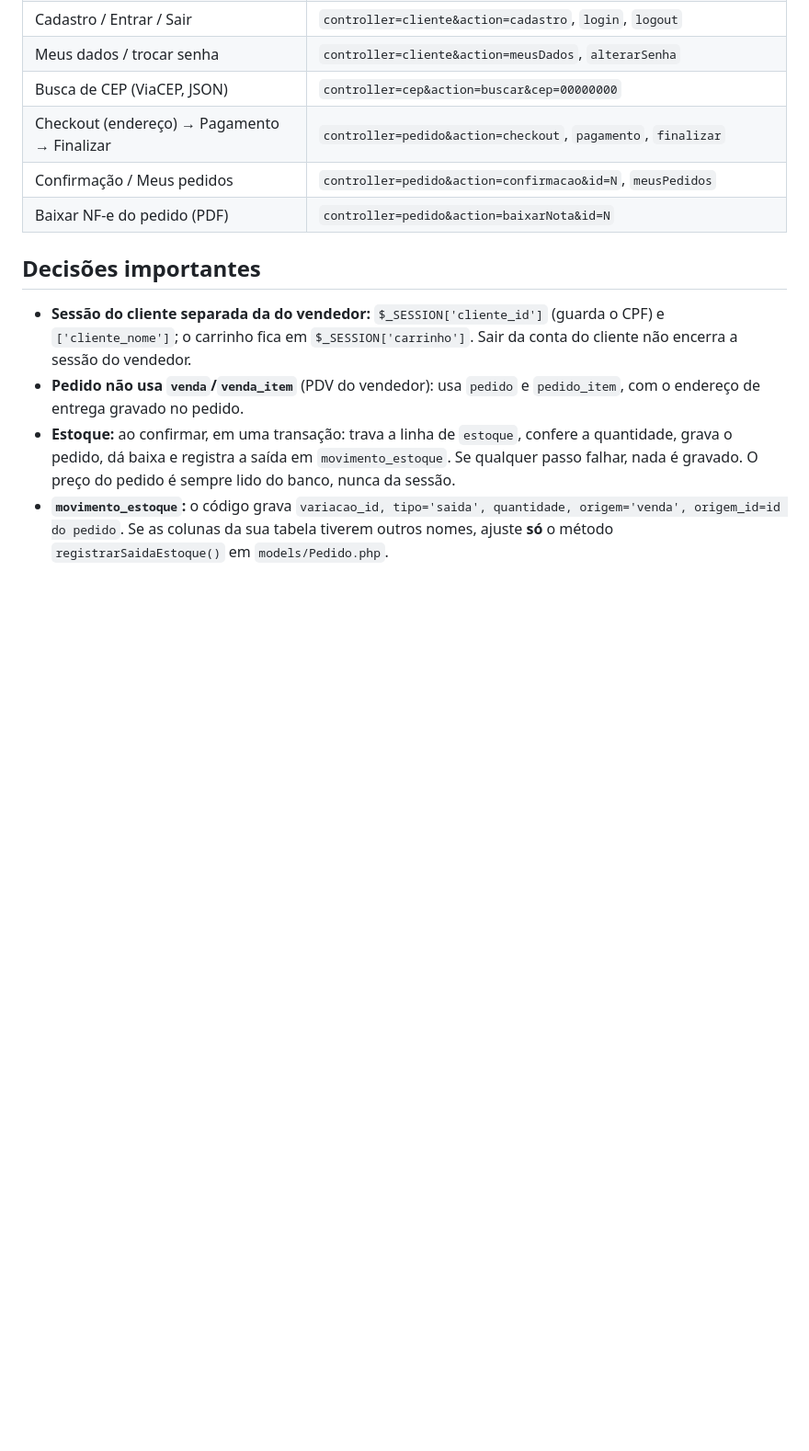
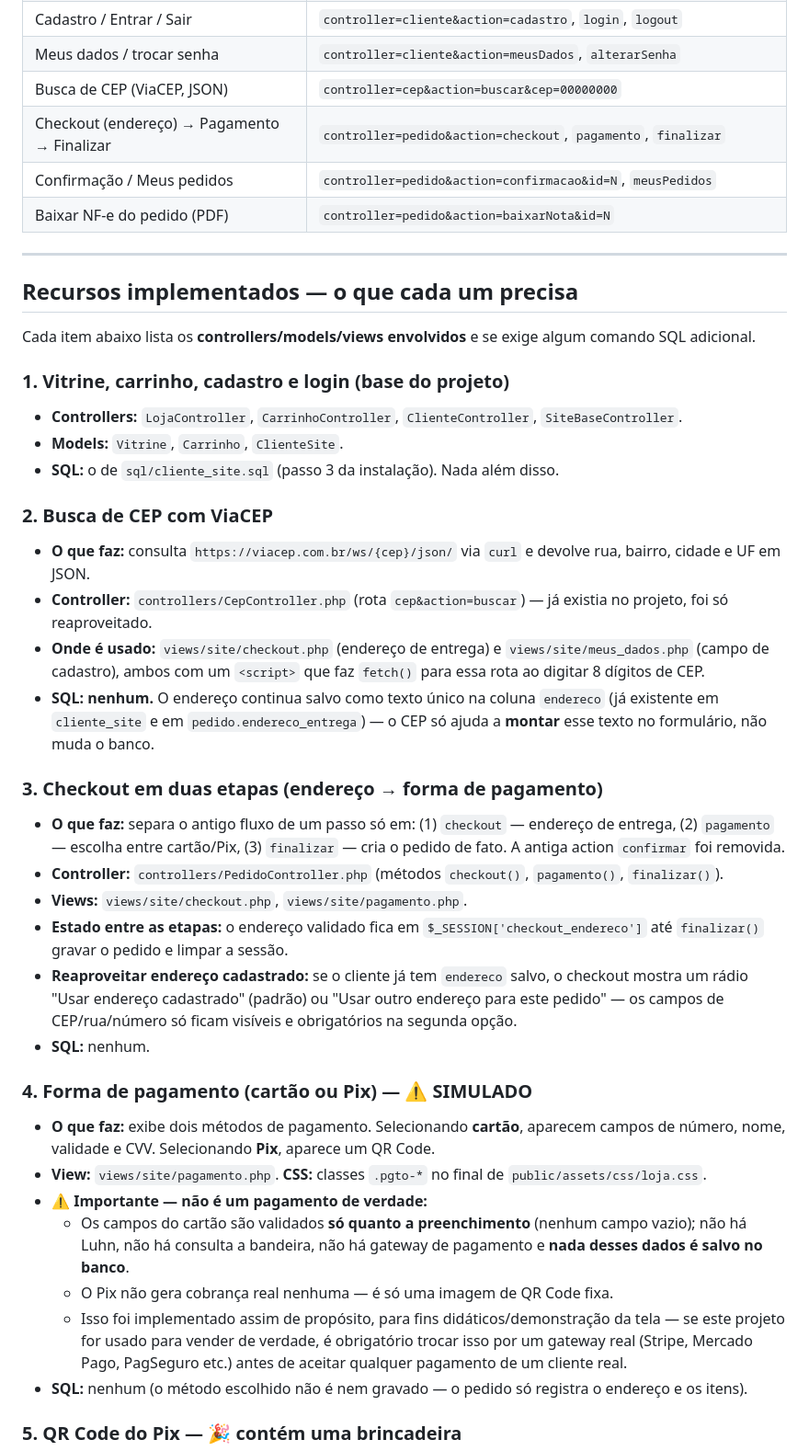
Before and after one commit to n1rmic/LojaDeRoupasPT2, a Markdown page: README.md, the part around one of its changes. Shown at 92% size. Drawn GitHub-style; blank space fills up the shorter version.

```diff
--- a/README.md
+++ b/README.md
@@ -37,13 +45,54 @@ Sem arquivo, aparece `public/assets/img/placeholder.svg`.
 | Confirmação / Meus pedidos | `controller=pedido&action=confirmacao&id=N`, `meusPedidos` |
 | Baixar NF-e do pedido (PDF) | `controller=pedido&action=baixarNota&id=N` |
 
-## Decisões importantes
+---
 
-- **Sessão do cliente separada da do vendedor:** `$_SESSION['cliente_id']` (guarda o CPF) e `['cliente_nome']`; o carrinho fica em `$_SESSION['carrinho']`.
-  Sair da conta do cliente não encerra a sessão do vendedor.
-- **Pedido não usa `venda`/`venda_item`** (PDV do vendedor): usa `pedido` e `pedido_item`, com o endereço de entrega gravado no pedido.
-- **Estoque:** ao confirmar, em uma transação: trava a linha de `estoque`, confere a quantidade, grava o pedido, dá baixa e
-  registra a saída em `movimento_estoque`. Se qualquer passo falhar, nada é gravado.
-  O preço do pedido é sempre lido do banco, nunca da sessão.
-- **`movimento_estoque`:** o código grava `variacao_id, tipo='saida', quantidade, origem='venda', origem_id=id do pedido`.
-  Se as colunas da sua tabela tiverem outros nomes, ajuste **só** o método `registrarSaidaEstoque()` em `models/Pedido.php`.
+## Recursos implementados — o que cada um precisa
+
+Cada item abaixo lista os **controllers/models/views envolvidos** e se exige algum comando SQL adicional.
+
+### 1. Vitrine, carrinho, cadastro e login (base do projeto)
+
+- **Controllers:** `LojaController`, `CarrinhoController`, `ClienteController`, `SiteBaseController`.
+- **Models:** `Vitrine`, `Carrinho`, `ClienteSite`.
+- **SQL:** o de `sql/cliente_site.sql` (passo 3 da instalação). Nada além disso.
+
+### 2. Busca de CEP com ViaCEP
+
+- **O que faz:** consulta `https://viacep.com.br/ws/{cep}/json/` via `curl` e devolve rua, bairro, cidade e UF em JSON.
+- **Controller:** `controllers/CepController.php` (rota `cep&action=buscar`) — já existia no projeto, foi só reaproveitado.
+- **Onde é usado:** `views/site/checkout.php` (endereço de entrega) e `views/site/meus_dados.php` (campo de cadastro),
+  ambos com um `<script>` que faz `fetch()` para essa rota ao digitar 8 dígitos de CEP.
+- **SQL:** **nenhum.** O endereço continua salvo como texto único na coluna `endereco` (já existente em
+  `cliente_site` e em `pedido.endereco_entrega`) — o CEP só ajuda a **montar** esse texto no formulário, não muda o
+  banco.
+
+### 3. Checkout em duas etapas (endereço → forma de pagamento)
+
+- **O que faz:** separa o antigo fluxo de um passo só em: (1) `checkout` — endereço de entrega, (2) `pagamento` —
+  escolha entre cartão/Pix, (3) `finalizar` — cria o pedido de fato. A antiga action `confirmar` foi removida.
+- **Controller:** `controllers/PedidoController.php` (métodos `checkout()`, `pagamento()`, `finalizar()`).
+- **Views:** `views/site/checkout.php`, `views/site/pagamento.php`.
+- **Estado entre as etapas:** o endereço validado fica em `$_SESSION['checkout_endereco']` até `finalizar()` gravar o
+  pedido e limpar a sessão.
+- **Reaproveitar endereço cadastrado:** se o cliente já tem `endereco` salvo, o checkout mostra um rádio "Usar
+  endereço cadastrado" (padrão) ou "Usar outro endereço para este pedido" — os campos de CEP/rua/número só ficam
+  visíveis e obrigatórios na segunda opção.
+- **SQL:** nenhum.
+
+### 4. Forma de pagamento (cartão ou Pix) — ⚠️ SIMULADO
+
+- **O que faz:** exibe dois métodos de pagamento. Selecionando **cartão**, aparecem campos de número, nome, validade
+  e CVV. Selecionando **Pix**, aparece um QR Code.
+- **View:** `views/site/pagamento.php`. **CSS:** classes `.pgto-*` no final de `public/assets/css/loja.css`.
+- **⚠️ Importante — não é um pagamento de verdade:**
+  - Os campos do cartão são validados **só quanto a preenchimento** (nenhum campo vazio); não há Luhn, não há
+    consulta a bandeira, não há gateway de pagamento e **nada desses dados é salvo no banco**.
+  - O Pix não gera cobrança real nenhuma — é só uma imagem de QR Code fixa.
+  - Isso foi implementado assim de propósito, para fins didáticos/demonstração da tela — se este projeto for usado
+    para vender de verdade, é obrigatório trocar isso por um gateway real (Stripe, Mercado Pago, PagSeguro etc.)
+    antes de aceitar qualquer pagamento de um cliente real.
+- **SQL:** nenhum (o método escolhido não é nem gravado — o pedido só registra o endereço e os itens).
+
+### 5. QR Code do Pix — 🎉 contém uma brincadeira
+
```
Also changed, not shown: other parts of README.md (+69 -38 lines).
